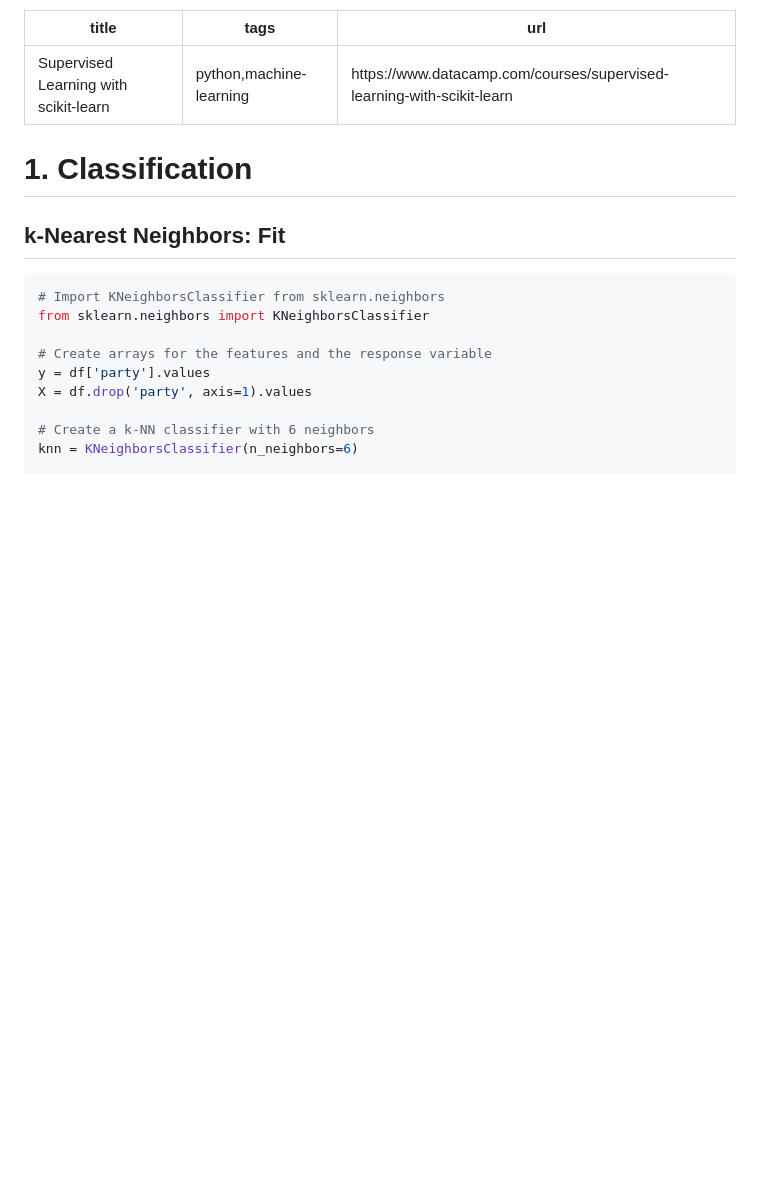
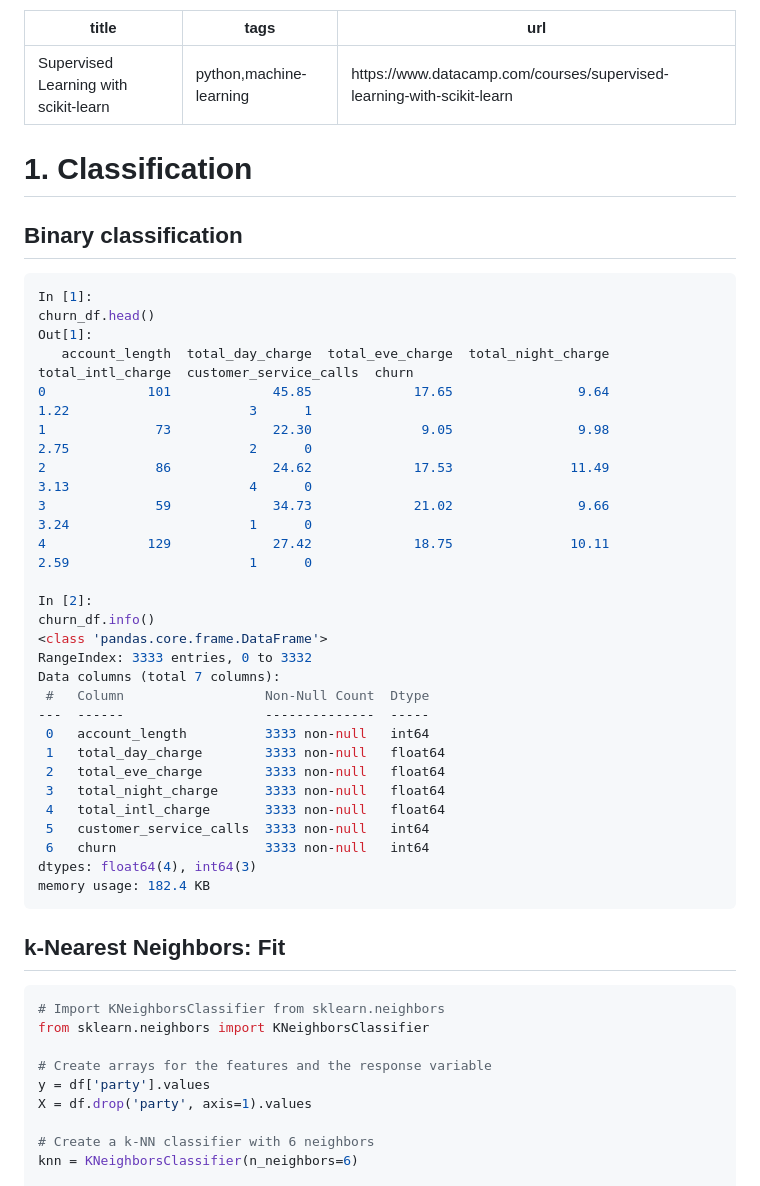
Before and after one commit to nabinno/dojo, a Markdown page: datacamp/supervised_learning_with_scikit-learn.md, the part around the change. Rendered like a GitHub page; blank space fills up the shorter version.

Commit message:
DataCamp - Submit "Supervised Learning with scikit-learn" - 1 - Binary classification.

````diff
--- a/datacamp/supervised_learning_with_scikit-learn.md
+++ b/datacamp/supervised_learning_with_scikit-learn.md
@@ -5,6 +5,36 @@ url: https://www.datacamp.com/courses/supervised-learning-with-scikit-learn
 ---
 
 # 1. Classification
+## Binary classification
+```python
+In [1]:
+churn_df.head()
+Out[1]:
+   account_length  total_day_charge  total_eve_charge  total_night_charge  total_intl_charge  customer_service_calls  churn
+0             101             45.85             17.65                9.64               1.22                       3      1
+1              73             22.30              9.05                9.98               2.75                       2      0
+2              86             24.62             17.53               11.49               3.13                       4      0
+3              59             34.73             21.02                9.66               3.24                       1      0
+4             129             27.42             18.75               10.11               2.59                       1      0
+
+In [2]:
+churn_df.info()
+<class 'pandas.core.frame.DataFrame'>
+RangeIndex: 3333 entries, 0 to 3332
+Data columns (total 7 columns):
+ #   Column                  Non-Null Count  Dtype
+---  ------                  --------------  -----
+ 0   account_length          3333 non-null   int64
+ 1   total_day_charge        3333 non-null   float64
+ 2   total_eve_charge        3333 non-null   float64
+ 3   total_night_charge      3333 non-null   float64
+ 4   total_intl_charge       3333 non-null   float64
+ 5   customer_service_calls  3333 non-null   int64
+ 6   churn                   3333 non-null   int64
+dtypes: float64(4), int64(3)
+memory usage: 182.4 KB
+```
+
 ## k-Nearest Neighbors: Fit
 ```python
 # Import KNeighborsClassifier from sklearn.neighbors
````
